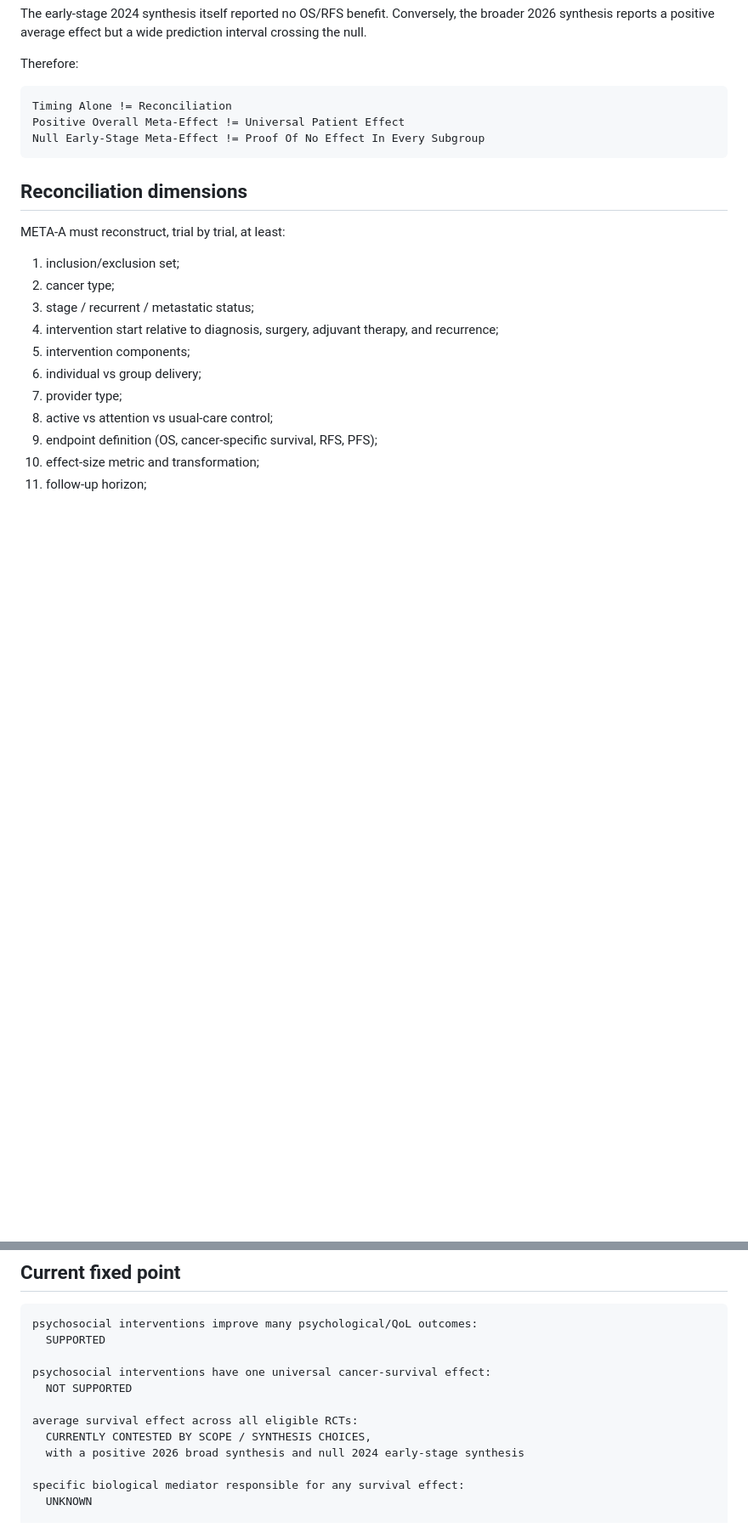
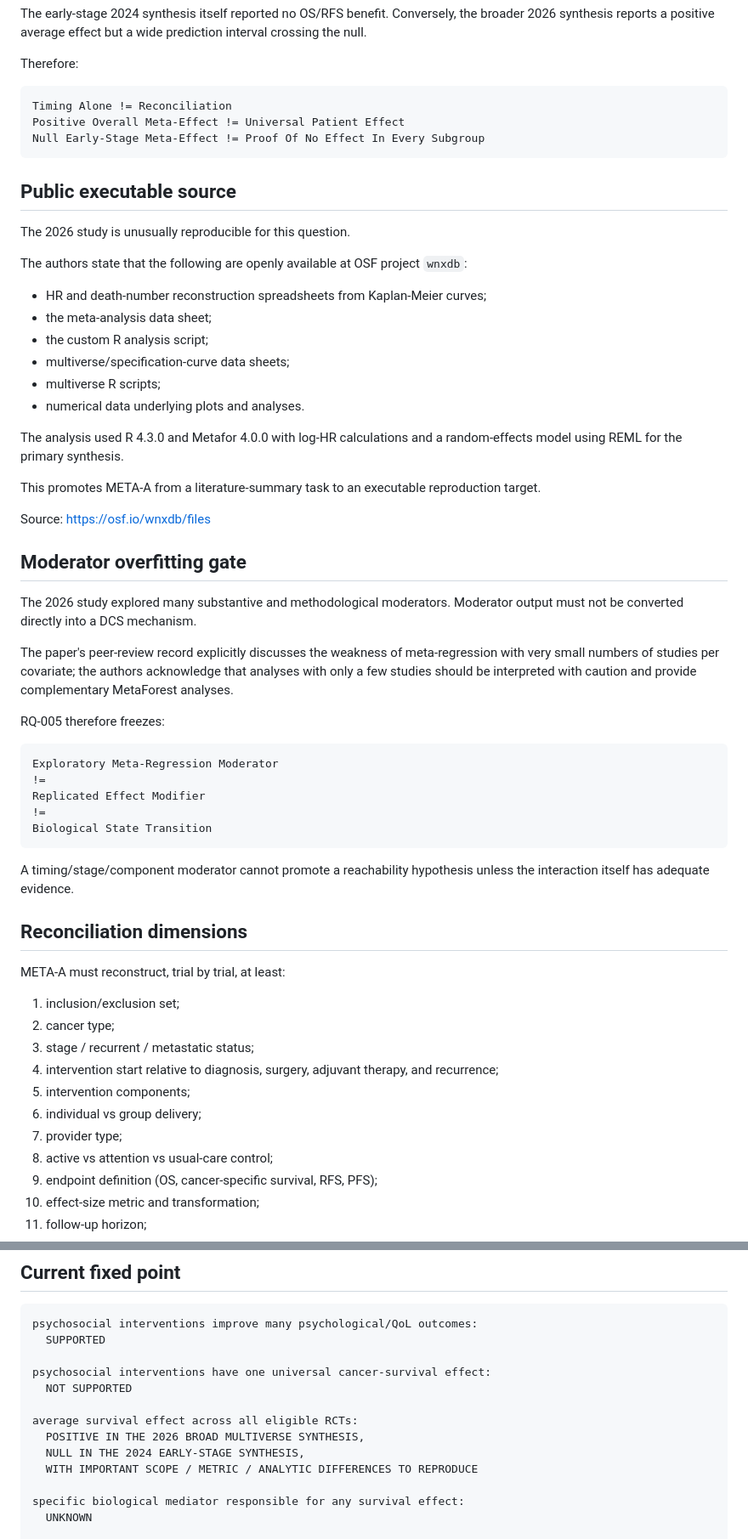
Before and after one commit to hopeless-t/dissociated-control-systems, a Markdown page: docs/RQ-005_META_SURVIVAL_RECONCILIATION.md, 2 parts joined by grey strips. Shown at 85% size. GitHub-like rendering; blank space fills up the shorter version.

Commit message:
Promote META-A to executable OSF reproduction target

```diff
--- a/docs/RQ-005_META_SURVIVAL_RECONCILIATION.md
+++ b/docs/RQ-005_META_SURVIVAL_RECONCILIATION.md
@@ -76,6 +76,51 @@ Positive Overall Meta-Effect != Universal Patient Effect
 Null Early-Stage Meta-Effect != Proof Of No Effect In Every Subgroup
 ~~~
 
+## Public executable source
+
+The 2026 study is unusually reproducible for this question.
+
+The authors state that the following are openly available at OSF project
+`wnxdb`:
+
+- HR and death-number reconstruction spreadsheets from Kaplan-Meier curves;
+- the meta-analysis data sheet;
+- the custom R analysis script;
+- multiverse/specification-curve data sheets;
+- multiverse R scripts;
+- numerical data underlying plots and analyses.
+
+The analysis used R 4.3.0 and Metafor 4.0.0 with log-HR calculations and a
+random-effects model using REML for the primary synthesis.
+
+This promotes META-A from a literature-summary task to an executable
+reproduction target.
+
+Source: https://osf.io/wnxdb/files
+
+## Moderator overfitting gate
+
+The 2026 study explored many substantive and methodological moderators.
+Moderator output must not be converted directly into a DCS mechanism.
+
+The paper's peer-review record explicitly discusses the weakness of
+meta-regression with very small numbers of studies per covariate; the authors
+acknowledge that analyses with only a few studies should be interpreted with
+caution and provide complementary MetaForest analyses.
+
+RQ-005 therefore freezes:
+
+~~~text
+Exploratory Meta-Regression Moderator
+!=
+Replicated Effect Modifier
+!=
+Biological State Transition
+~~~
+
+A timing/stage/component moderator cannot promote a reachability hypothesis
+unless the interaction itself has adequate evidence.
+
 ## Reconciliation dimensions
 
 META-A must reconstruct, trial by trial, at least:
@@ -176,8 +227,9 @@ psychosocial interventions have one universal cancer-survival effect:
   NOT SUPPORTED
 
 average survival effect across all eligible RCTs:
-  CURRENTLY CONTESTED BY SCOPE / SYNTHESIS CHOICES,
-  with a positive 2026 broad synthesis and null 2024 early-stage synthesis
+  POSITIVE IN THE 2026 BROAD MULTIVERSE SYNTHESIS,
+  NULL IN THE 2024 EARLY-STAGE SYNTHESIS,
+  WITH IMPORTANT SCOPE / METRIC / ANALYTIC DIFFERENCES TO REPRODUCE
 
 specific biological mediator responsible for any survival effect:
   UNKNOWN
```
Also changed, not shown: other parts of docs/RQ-005_META_SURVIVAL_RECONCILIATION.md (+10 -4 lines).
